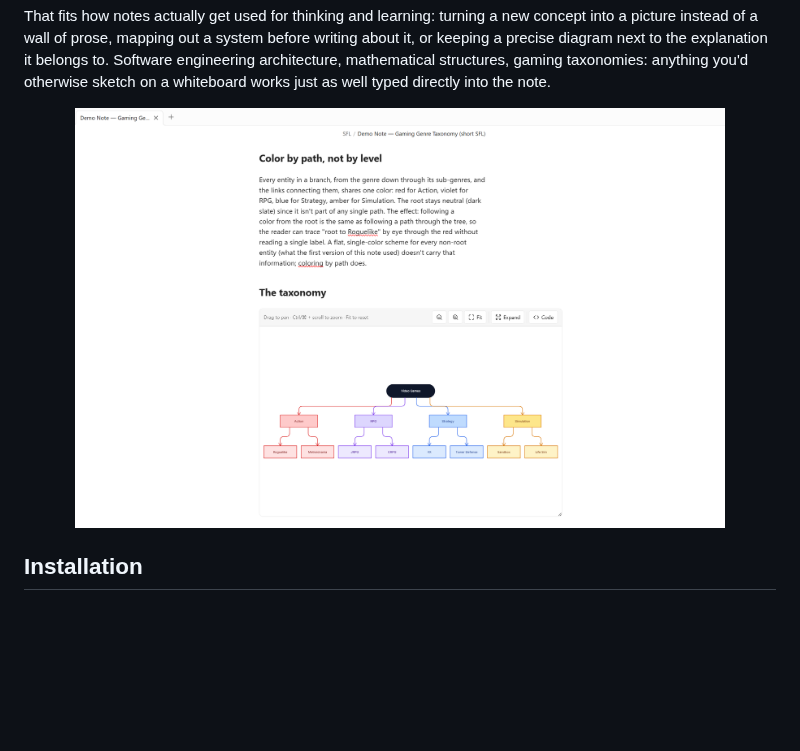
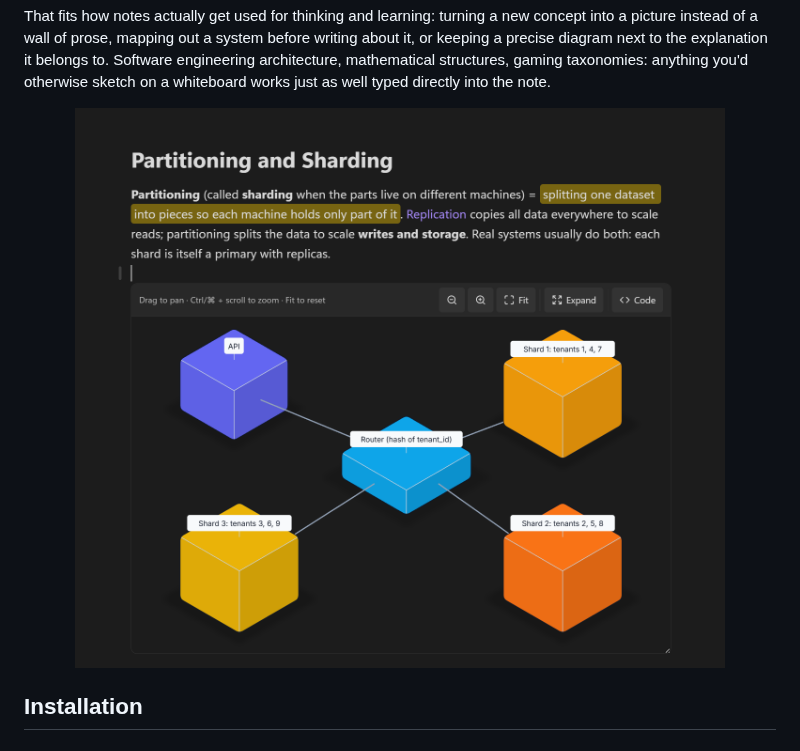
Before and after one commit to Stickyflow/obsidian-sfl, a Markdown page: README.md, the part around the change. GitHub-like rendering; pictures changed too: assets/screenshot-gaming-taxonomy.png (deleted), assets/screenshot-partitioning-sharding.png (added); blank space fills up the shorter version.

Commit message:
docs: show the partitioning and sharding diagram in the README

```diff
--- a/README.md
+++ b/README.md
@@ -31,7 +31,7 @@ structures, gaming taxonomies: anything you'd otherwise sketch on a
 whiteboard works just as well typed directly into the note.
 
 <p align="center">
-  <img src="assets/screenshot-gaming-taxonomy.png" alt="A gaming genre taxonomy diagram, rendered live from a fenced sfl code block in an Obsidian note" width="650">
+  <img src="assets/screenshot-partitioning-sharding.png" alt="An isometric diagram of an API, a router and three shards, rendered live from a fenced sfl code block in an Obsidian note with pan, zoom, Fit, Expand and Code controls" width="650">
 </p>
 
 ## Installation
```
